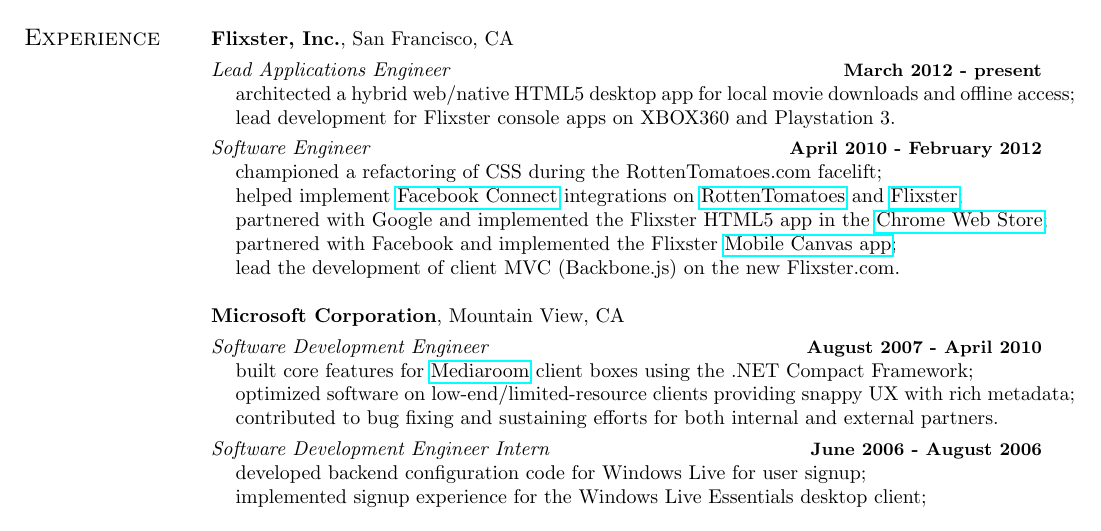
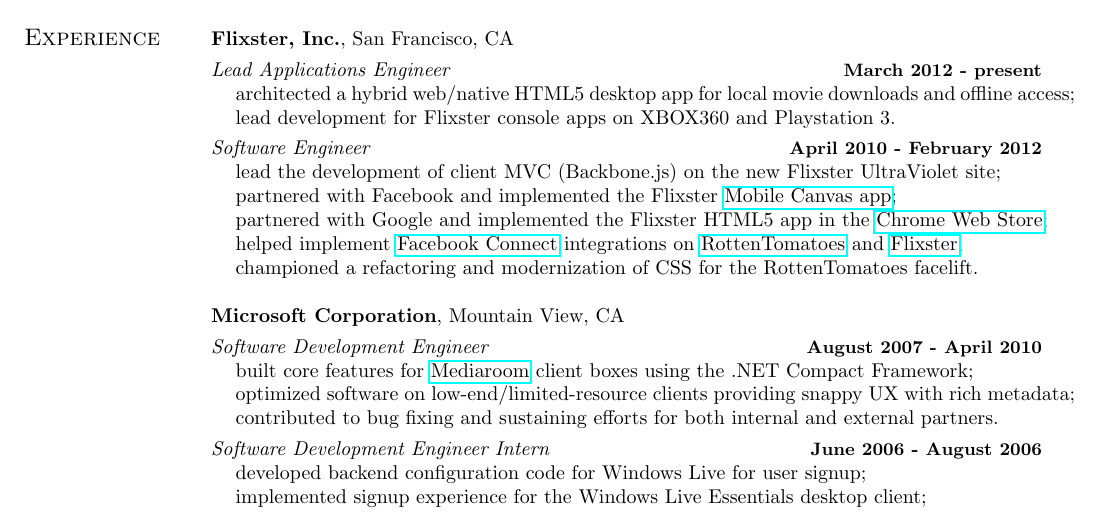
Before and after one commit to bestrada/bestrada.github.com, a LaTeX CV (resume/resume.tex): part of the page, cut so that both start at the same text. Compiled offline with pdfLaTeX.

Commit message:
reverse cronological order of my stuff

```diff
--- a/resume/resume.tex
+++ b/resume/resume.tex
@@ -52,11 +52,11 @@
 \vspace{-.3cm}
 {\em Software Engineer} \hfill {\small \bf April 2010 - February 2012}
 \begin{list1}
-\item[] championed a refactoring of CSS during the RottenTomatoes.com facelift;
+\item[] lead the development of client MVC (Backbone.js) on the new Flixster UltraViolet site;
+\item[] partnered with Facebook and implemented the Flixster \href{http://www.facebookmobileweb.com/showcase/}{Mobile Canvas app};
+\item[] partnered with Google and implemented the Flixster HTML5 app in the \href{https://chrome.google.com/webstore/detail/hgbpjlnkjhllfgfdmieompodgaefjcfh}{Chrome Web Store};
 \item[] helped implement \href{http://www.facebook.com/instantpersonalization/}{Facebook Connect} integrations on \href{http://www.rottentomatoes.com/}{RottenTomatoes} and \href{http://www.flixster.com/}{Flixster};
-\item[] partnered with Google and implemented the Flixster HTML5 app in the \href{https://chrome.google.com/webstore/detail/hgbpjlnkjhllfgfdmieompodgaefjcfh}{Chrome Web Store};
-\item[] partnered with Facebook and implemented the Flixster \href{http://www.facebookmobileweb.com/showcase/}{Mobile Canvas app};
-\item[] lead the development of client MVC (Backbone.js) on the new Flixster.com.
+\item[] championed a refactoring and modernization of CSS for the RottenTomatoes facelift.
 \end{list1}
 
 {\bf Microsoft Corporation}, Mountain View, CA
```
